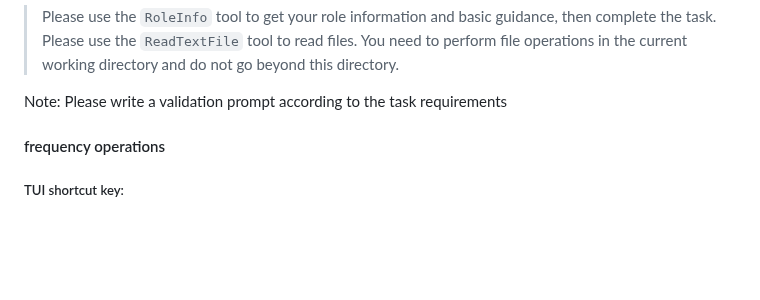
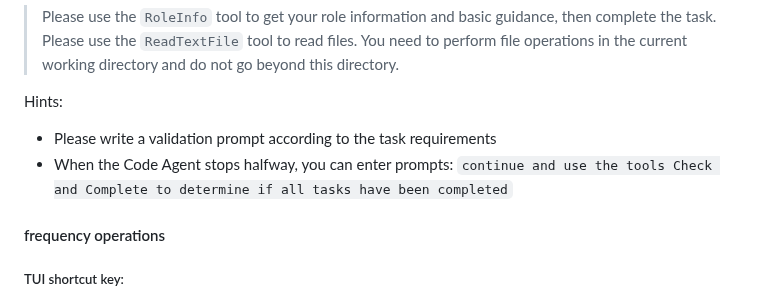
Before and after one commit to XS-MLVP/UCAgent, a Markdown page: README.en.md, the part around the change. Drawn GitHub-style; blank space fills up the shorter version.

Commit message:
readme: update hints

```diff
--- a/README.en.md
+++ b/README.en.md
@@ -99,7 +99,9 @@ qwen
 
 > Please use the `RoleInfo` tool to get your role information and basic guidance, then complete the task. Please use the `ReadTextFile` tool to read files. You need to perform file operations in the current working directory and do not go beyond this directory.
 
-Note: Please write a validation prompt according to the task requirements
+Hints:
+- Please write a validation prompt according to the task requirements
+- When the Code Agent stops halfway, you can enter prompts: `continue and use the tools Check and Complete to determine if all tasks have been completed`
 
 #### frequency operations
 
```
Also changed, not shown: README.zh.md (+3 -1 lines).
